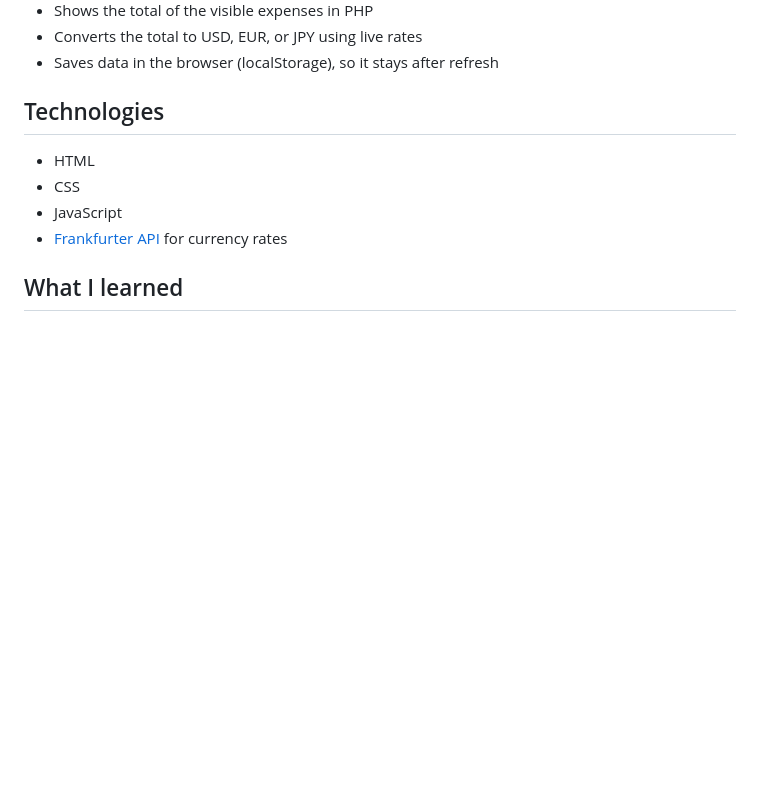
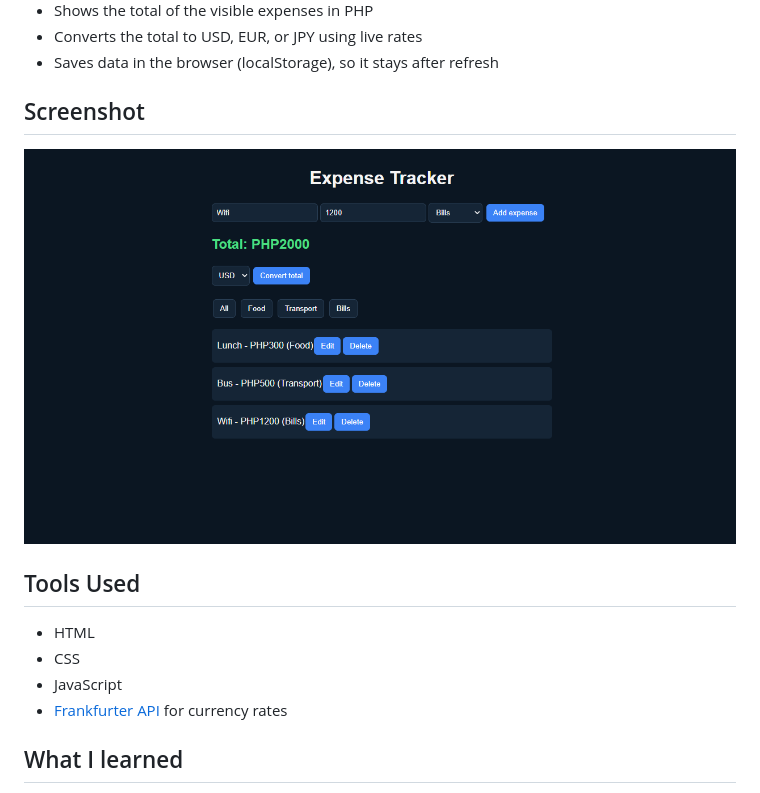
Before and after one commit to elcollados/practice-006-expense-tracker, a Markdown page: README.md, the part around the change. Rendered like a GitHub page; pictures changed too: Track.png (added); blank space fills up the shorter version.

```diff
--- a/README.md
+++ b/README.md
@@ -11,12 +11,17 @@ A simple web app to record daily expenses, built with plain HTML, CSS, and JavaS
 - Converts the total to USD, EUR, or JPY using live rates
 - Saves data in the browser (localStorage), so it stays after refresh
 
-## Technologies
+## Screenshot
+
+![Expense Tracker screenshot](Track.png)
+
+## Tools Used
 
 - HTML
 - CSS
 - JavaScript
 - [Frankfurter API](https://frankfurter.dev) for currency rates
+
 
 ## What I learned
 
```
